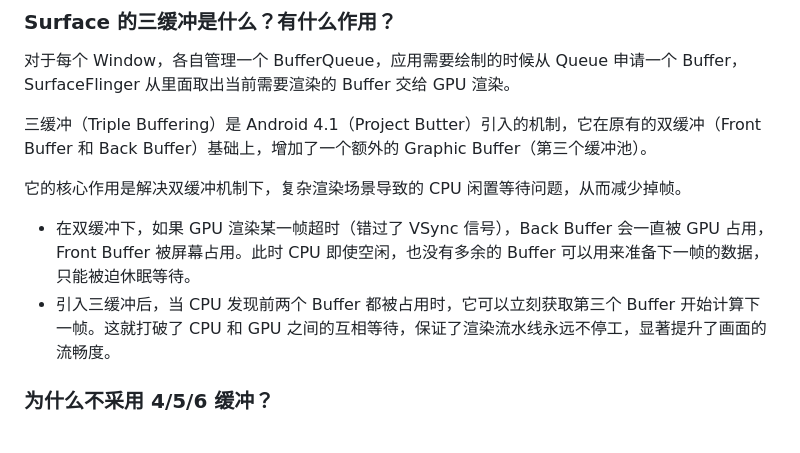
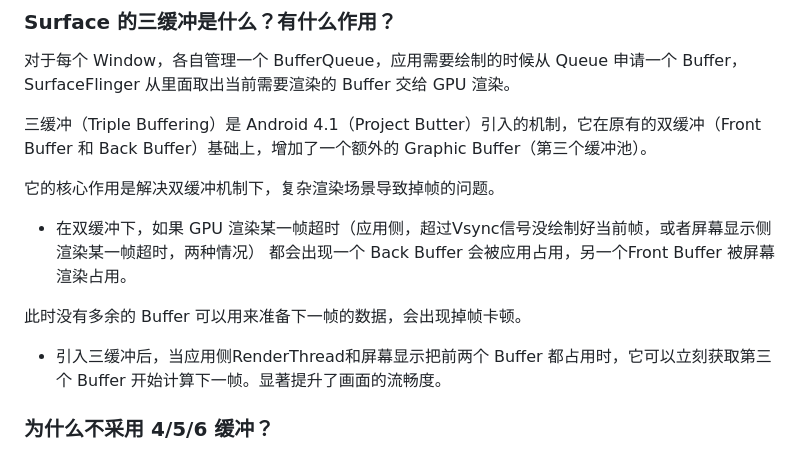
Before and after one commit to helloaiden0305/LearningFiles, a Markdown page: about_android.md, the part around the change. Rendered like a GitHub page.

```diff
--- a/about_android.md
+++ b/about_android.md
@@ -983,10 +983,14 @@ Android 的规则是：**按照窗口加入系统的先后顺序排序。**
 
 三缓冲（Triple Buffering）是 Android 4.1（Project Butter）引入的机制，它在原有的双缓冲（Front Buffer 和 Back Buffer）基础上，增加了一个额外的 Graphic Buffer（第三个缓冲池）。
 
-它的核心作用是解决双缓冲机制下，复杂渲染场景导致的 CPU 闲置等待问题，从而减少掉帧。
-
-- 在双缓冲下，如果 GPU 渲染某一帧超时（错过了 VSync 信号），Back Buffer 会一直被 GPU 占用，Front Buffer 被屏幕占用。此时 CPU 即使空闲，也没有多余的 Buffer 可以用来准备下一帧的数据，只能被迫休眠等待。
-- 引入三缓冲后，当 CPU 发现前两个 Buffer 都被占用时，它可以立刻获取第三个 Buffer 开始计算下一帧。这就打破了 CPU 和 GPU 之间的互相等待，保证了渲染流水线永远不停工，显著提升了画面的流畅度。
+它的核心作用是解决双缓冲机制下，复杂渲染场景导致掉帧的问题。
+
+- 在双缓冲下，如果 GPU 渲染某一帧超时（应用侧，超过Vsync信号没绘制好当前帧，或者屏幕显示侧渲染某一帧超时，两种情况）
+都会出现一个 Back Buffer 会被应用占用，另一个Front Buffer 被屏幕渲染占用。
+
+此时没有多余的 Buffer 可以用来准备下一帧的数据，会出现掉帧卡顿。
+
+- 引入三缓冲后，当应用侧RenderThread和屏幕显示把前两个 Buffer 都占用时，它可以立刻获取第三个 Buffer 开始计算下一帧。显著提升了画面的流畅度。
 
 ### 为什么不采用 4/5/6 缓冲？
 
```
